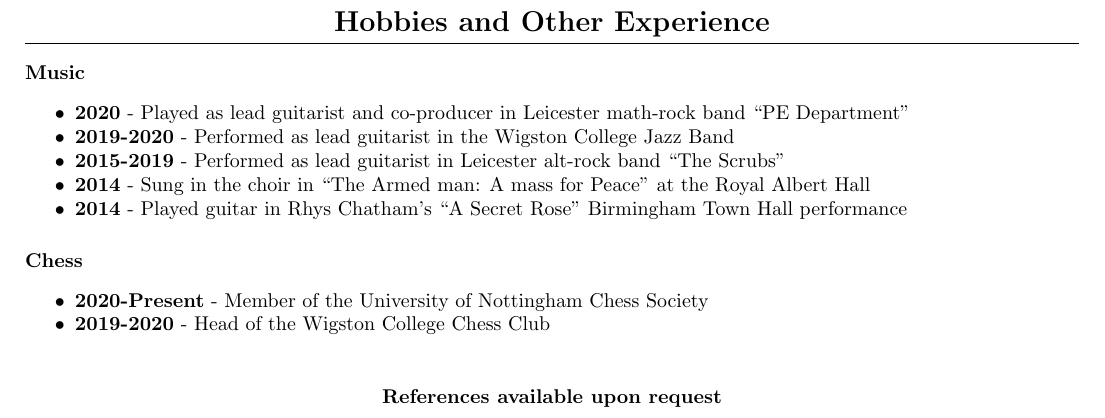
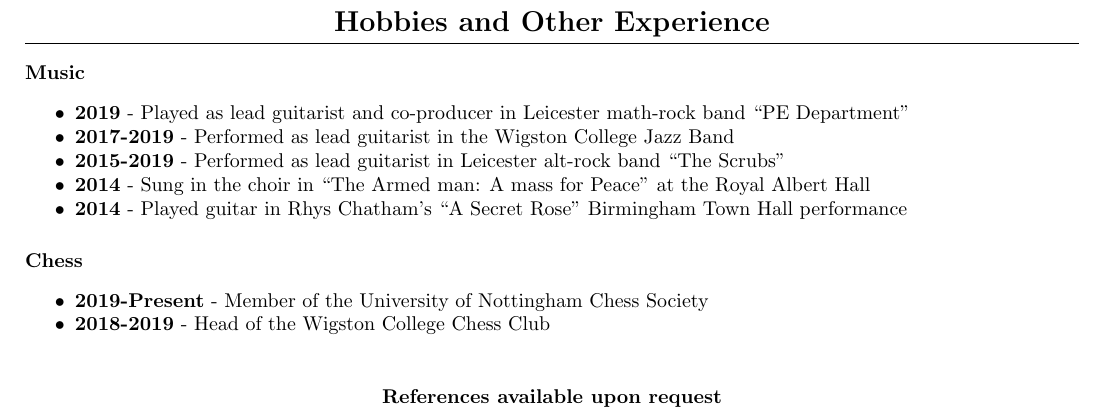
Before and after one commit to raygarner/rays_cv, a LaTeX CV (cv.tex): part of page 2 of 2, cut so that both start at the same text. Compiled offline with pdfLaTeX.

Commit message:
fixed dates

```diff
--- a/cv.tex
+++ b/cv.tex
@@ -170,11 +171,10 @@
-\end{itemize}
 
 \section{Hobbies and Other Experience}
 \subsection{Music}
 \begin{itemize}[noitemsep]
 
-\item \textbf{2020} - Played as lead guitarist and co-producer in Leicester math-rock band ``PE Department"
-\item \textbf{2019-2020} - Performed as lead guitarist in the Wigston College Jazz Band
+\item \textbf{2019} - Played as lead guitarist and co-producer in Leicester math-rock band ``PE Department"
+\item \textbf{2017-2019} - Performed as lead guitarist in the Wigston College Jazz Band
 \item \textbf{2015-2019} - Performed as lead guitarist in Leicester alt-rock band ``The Scrubs"
 \item \textbf{2014} - Sung in the choir in ``The Armed man: A mass for Peace" at the Royal Albert Hall
 \item \textbf{2014} - Played guitar in Rhys Chatham's ``A Secret Rose" Birmingham Town Hall performance
@@ -184,8 +184,8 @@
 \subsection{Chess}
 \begin{itemize}[noitemsep]
 
-\item \textbf{2020-Present} - Member of the University of Nottingham Chess Society
-\item \textbf{2019-2020} - Head of the Wigston College Chess Club
+\item \textbf{2019-Present} - Member of the University of Nottingham Chess Society
+\item \textbf{2018-2019} - Head of the Wigston College Chess Club
 
 \end{itemize}
 
```
Also changed, not shown: cv.pdf, cv.tex (19 more changed lines), 3 other files.
